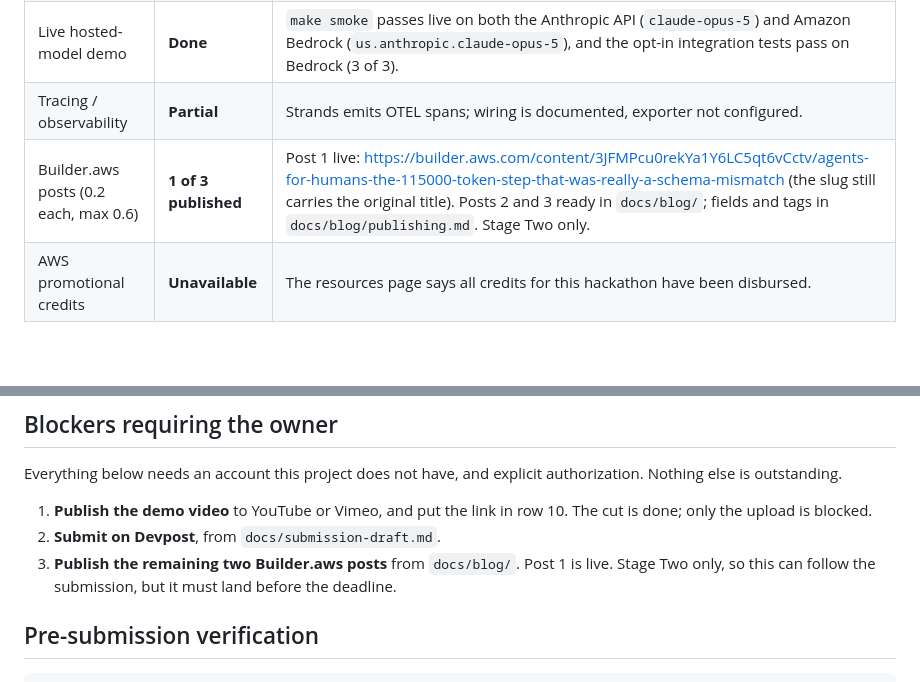
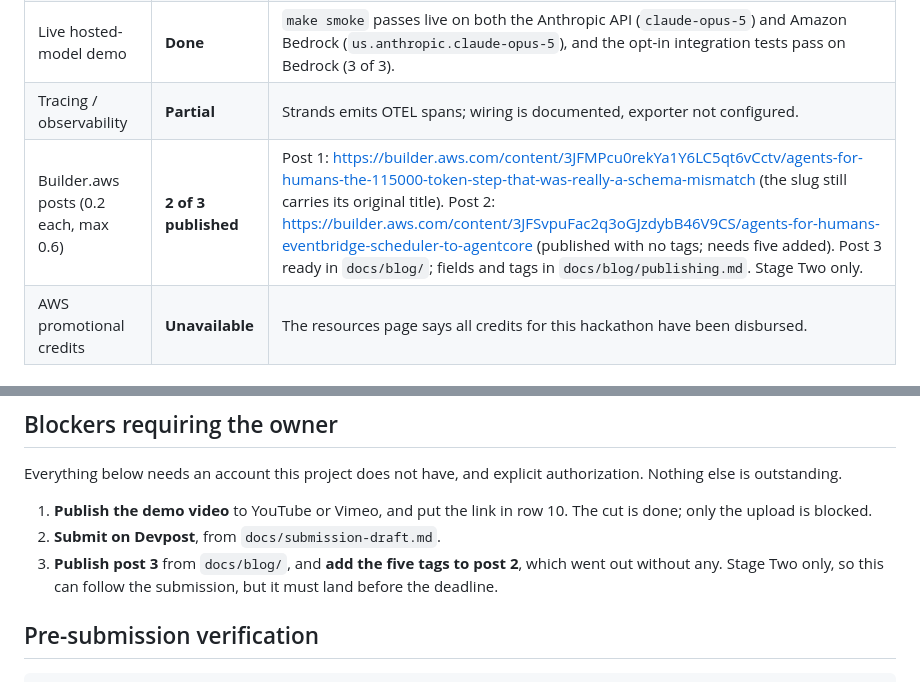
Before and after one commit to mgraves-centrix/onedecision, a Markdown page: docs/submission-checklist.md, 2 parts joined by grey strips. GitHub-like rendering; blank space fills up the shorter version.

Commit message:
Record post 2's link, and that it published without tags
Co-Authored-By: Claude Opus 5 <noreply@anthropic.com>

```diff
--- a/docs/submission-checklist.md
+++ b/docs/submission-checklist.md
@@ -31,7 +31,7 @@ Target: submit by **noon Pacific on September 14**.
 | AgentCore Runtime deployment | **Done** | Deployed to `us-west-2` with the AgentCore CLI (`agentcore deploy`) and invoked live; the runtime is `READY`. Each session seeds its own SQLite database, so state does not persist across sessions. `docs/deployment-agentcore.md`. |
 | Live hosted-model demo | **Done** | `make smoke` passes live on both the Anthropic API (`claude-opus-5`) and Amazon Bedrock (`us.anthropic.claude-opus-5`), and the opt-in integration tests pass on Bedrock (3 of 3). |
 | Tracing / observability | **Partial** | Strands emits OTEL spans; wiring is documented, exporter not configured. |
-| Builder.aws posts (0.2 each, max 0.6) | **1 of 3 published** | Post 1 live: https://builder.aws.com/content/3JFMPcu0rekYa1Y6LC5qt6vCctv/agents-for-humans-the-115000-token-step-that-was-really-a-schema-mismatch (the slug still carries the original title). Posts 2 and 3 ready in `docs/blog/`; fields and tags in `docs/blog/publishing.md`. Stage Two only. |
+| Builder.aws posts (0.2 each, max 0.6) | **2 of 3 published** | Post 1: https://builder.aws.com/content/3JFMPcu0rekYa1Y6LC5qt6vCctv/agents-for-humans-the-115000-token-step-that-was-really-a-schema-mismatch (the slug still carries its original title). Post 2: https://builder.aws.com/content/3JFSvpuFac2q3oGJzdybB46V9CS/agents-for-humans-eventbridge-scheduler-to-agentcore (published with no tags; needs five added). Post 3 ready in `docs/blog/`; fields and tags in `docs/blog/publishing.md`. Stage Two only. |
 | AWS promotional credits | **Unavailable** | The resources page says all credits for this hackathon have been disbursed. |
 
 ## How judges will actually evaluate this
@@ -63,9 +63,9 @@ authorization. Nothing else is outstanding.
 1. **Publish the demo video** to YouTube or Vimeo, and put the link in row 10.
    The cut is done; only the upload is blocked.
 2. **Submit on Devpost**, from `docs/submission-draft.md`.
-3. **Publish the remaining two Builder.aws posts** from `docs/blog/`. Post 1 is
-   live. Stage Two only, so this can follow the submission, but it must land
-   before the deadline.
+3. **Publish post 3** from `docs/blog/`, and **add the five tags to post 2**,
+   which went out without any. Stage Two only, so this can follow the
+   submission, but it must land before the deadline.
 
 ## Pre-submission verification
 
```
